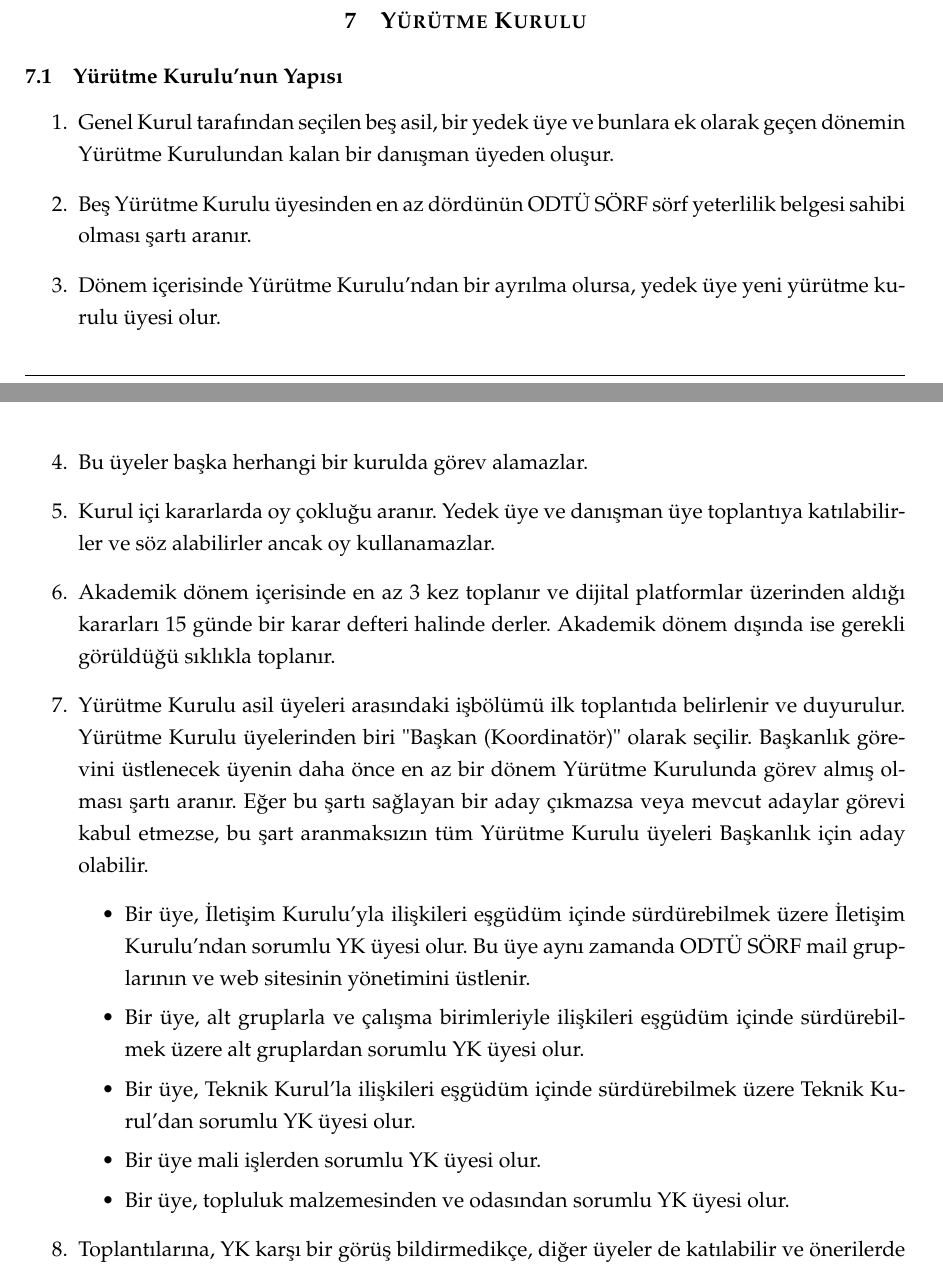
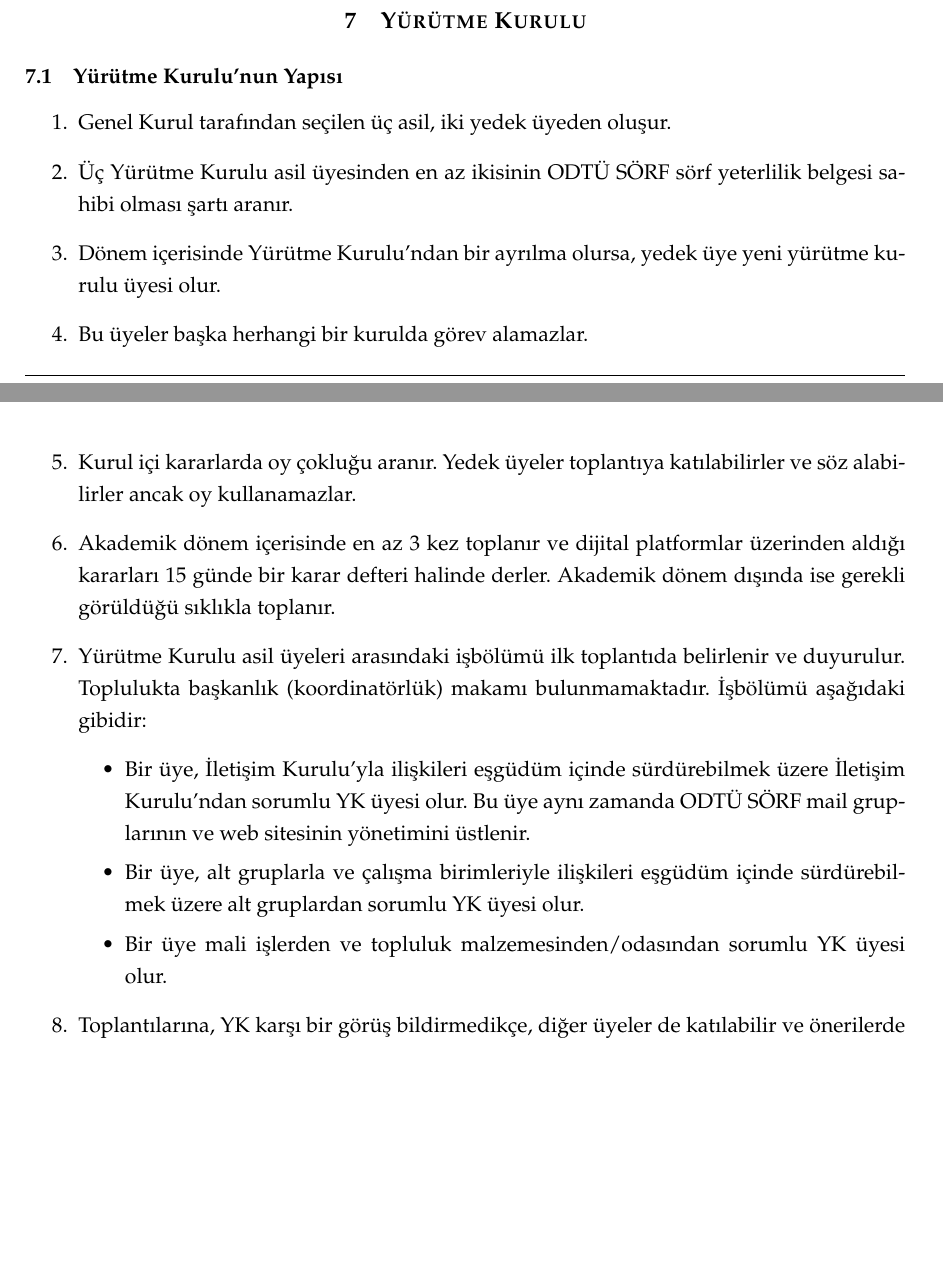
Before and after one commit to xsunseter-eng/odtu-surf-tuzuk, a LaTeX document (tuzuk.tex): two parts of pages 9 and 10 of 29 before the commit and two parts of pages 9 and 10 of 28 after it, joined at a grey line, cut so that both start at the same text, the shorter picture padded with empty space. Compiled offline with pdfLaTeX.

Commit message:
Update Yürütme Kurulu structure: 3 asıl 2 yedek, redefine roles

```diff
--- a/tuzuk.tex
+++ b/tuzuk.tex
@@ -171,19 +171,17 @@ Topluluğun yönetim ve denetim mekanizması aşağıdaki organlardan oluşur:
 
 \subsection{Yürütme Kurulu'nun Yapısı}
 \begin{enumerate}
-    \item Genel Kurul tarafından seçilen beş asil, bir yedek üye ve bunlara ek olarak geçen dönemin Yürütme Kurulundan kalan bir danışman üyeden oluşur.
-    \item Beş Yürütme Kurulu üyesinden en az dördünün ODTÜ SÖRF sörf yeterlilik belgesi sahibi olması şartı aranır.
+    \item Genel Kurul tarafından seçilen üç asil, iki yedek üyeden oluşur.
+    \item Üç Yürütme Kurulu asil üyesinden en az ikisinin ODTÜ SÖRF sörf yeterlilik belgesi sahibi olması şartı aranır.
     \item Dönem içerisinde Yürütme Kurulu’ndan bir ayrılma olursa, yedek üye yeni yürütme kurulu üyesi olur.
     \item Bu üyeler başka herhangi bir kurulda görev alamazlar.
-    \item Kurul içi kararlarda oy çokluğu aranır. Yedek üye ve danışman üye toplantıya katılabilirler ve söz alabilirler ancak oy kullanamazlar.
+    \item Kurul içi kararlarda oy çokluğu aranır. Yedek üyeler toplantıya katılabilirler ve söz alabilirler ancak oy kullanamazlar.
     \item Akademik dönem içerisinde en az 3 kez toplanır ve dijital platformlar üzerinden aldığı kararları 15 günde bir karar defteri halinde derler. Akademik dönem dışında ise gerekli görüldüğü sıklıkla toplanır.
-    \item Yürütme Kurulu asil üyeleri arasındaki işbölümü ilk toplantıda belirlenir ve duyurulur. Yürütme Kurulu üyelerinden biri "Başkan (Koordinatör)" olarak seçilir. Başkanlık görevini üstlenecek üyenin daha önce en az bir dönem Yürütme Kurulunda görev almış olması şartı aranır. Eğer bu şartı sağlayan bir aday çıkmazsa veya mevcut adaylar görevi kabul etmezse, bu şart aranmaksızın tüm Yürütme Kurulu üyeleri Başkanlık için aday olabilir.
+    \item Yürütme Kurulu asil üyeleri arasındaki işbölümü ilk toplantıda belirlenir ve duyurulur. Toplulukta başkanlık (koordinatörlük) makamı bulunmamaktadır. İşbölümü aşağıdaki gibidir:
     \begin{itemize}
         \item Bir üye, İletişim Kurulu’yla ilişkileri eşgüdüm içinde sürdürebilmek üzere İletişim Kurulu’ndan sorumlu YK üyesi olur. Bu üye aynı zamanda ODTÜ SÖRF mail gruplarının ve web sitesinin yönetimini üstlenir.
         \item Bir üye, alt gruplarla ve çalışma birimleriyle ilişkileri eşgüdüm içinde sürdürebilmek üzere alt gruplardan sorumlu YK üyesi olur.
-        \item Bir üye, Teknik Kurul’la ilişkileri eşgüdüm içinde sürdürebilmek üzere Teknik Kurul’dan sorumlu YK üyesi olur.
-        \item Bir üye mali işlerden sorumlu YK üyesi olur.
-        \item Bir üye, topluluk malzemesinden ve odasından sorumlu YK üyesi olur.
+        \item Bir üye mali işlerden ve topluluk malzemesinden/odasından sorumlu YK üyesi olur.
     \end{itemize}
     \item Toplantılarına, YK karşı bir görüş bildirmedikçe, diğer üyeler de katılabilir ve önerilerde bulunabilirler, ancak oylamalara katılamazlar.
 \end{enumerate}
```
Also changed, not shown: tuzuk.tex (22 more changed lines).
